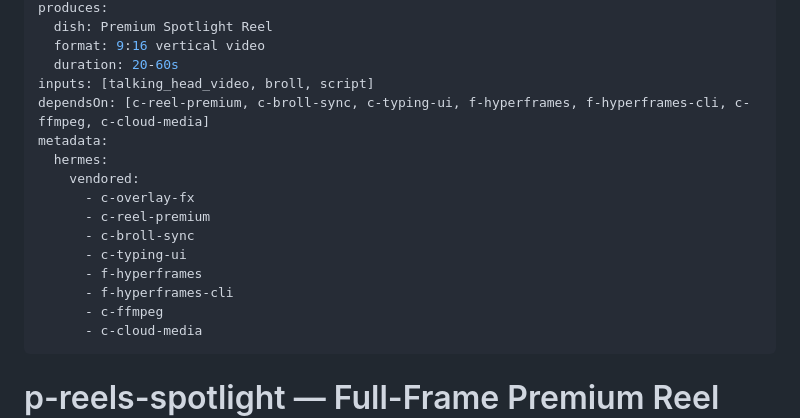
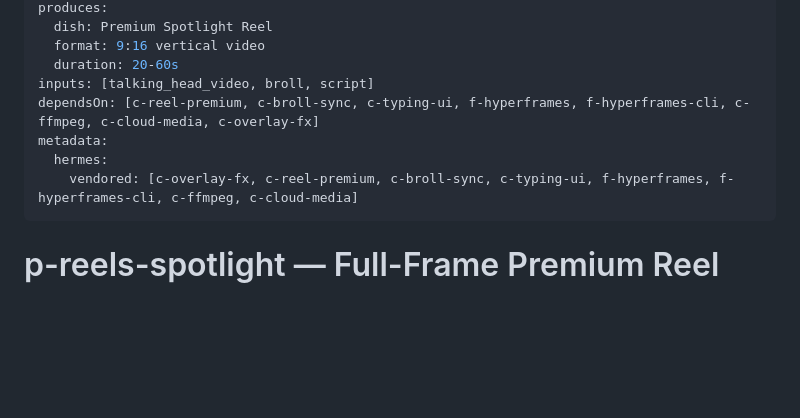
Before and after one commit to Vasanth19/skills, a Markdown page: p-reels-spotlight/SKILL.md, the part around the change. Rendered like a GitHub page; blank space fills up the shorter version.

Commit message:
fix(spotlight): add c-overlay-fx to dependsOn (closure follows dependsOn, not vendored)
The pack build resolves the .hub closure from dependsOn; spotlight had c-overlay-fx
only in the vendored hint, so it wasn't bundled. Now in dependsOn (+ inline vendored).

Co-Authored-By: Claude Opus 4.8 <noreply@anthropic.com>

```diff
--- a/p-reels-spotlight/SKILL.md
+++ b/p-reels-spotlight/SKILL.md
@@ -11,18 +11,10 @@ produces:
   format: 9:16 vertical video
   duration: 20-60s
 inputs: [talking_head_video, broll, script]
-dependsOn: [c-reel-premium, c-broll-sync, c-typing-ui, f-hyperframes, f-hyperframes-cli, c-ffmpeg, c-cloud-media]
+dependsOn: [c-reel-premium, c-broll-sync, c-typing-ui, f-hyperframes, f-hyperframes-cli, c-ffmpeg, c-cloud-media, c-overlay-fx]
 metadata:
   hermes:
-    vendored:
-      - c-overlay-fx
-      - c-reel-premium
-      - c-broll-sync
-      - c-typing-ui
-      - f-hyperframes
-      - f-hyperframes-cli
-      - c-ffmpeg
-      - c-cloud-media
+    vendored: [c-overlay-fx, c-reel-premium, c-broll-sync, c-typing-ui, f-hyperframes, f-hyperframes-cli, c-ffmpeg, c-cloud-media]
 ---
 
 # p-reels-spotlight — Full-Frame Premium Reel (continuous-audio bed + kinetic captions + optional b-roll)
```
